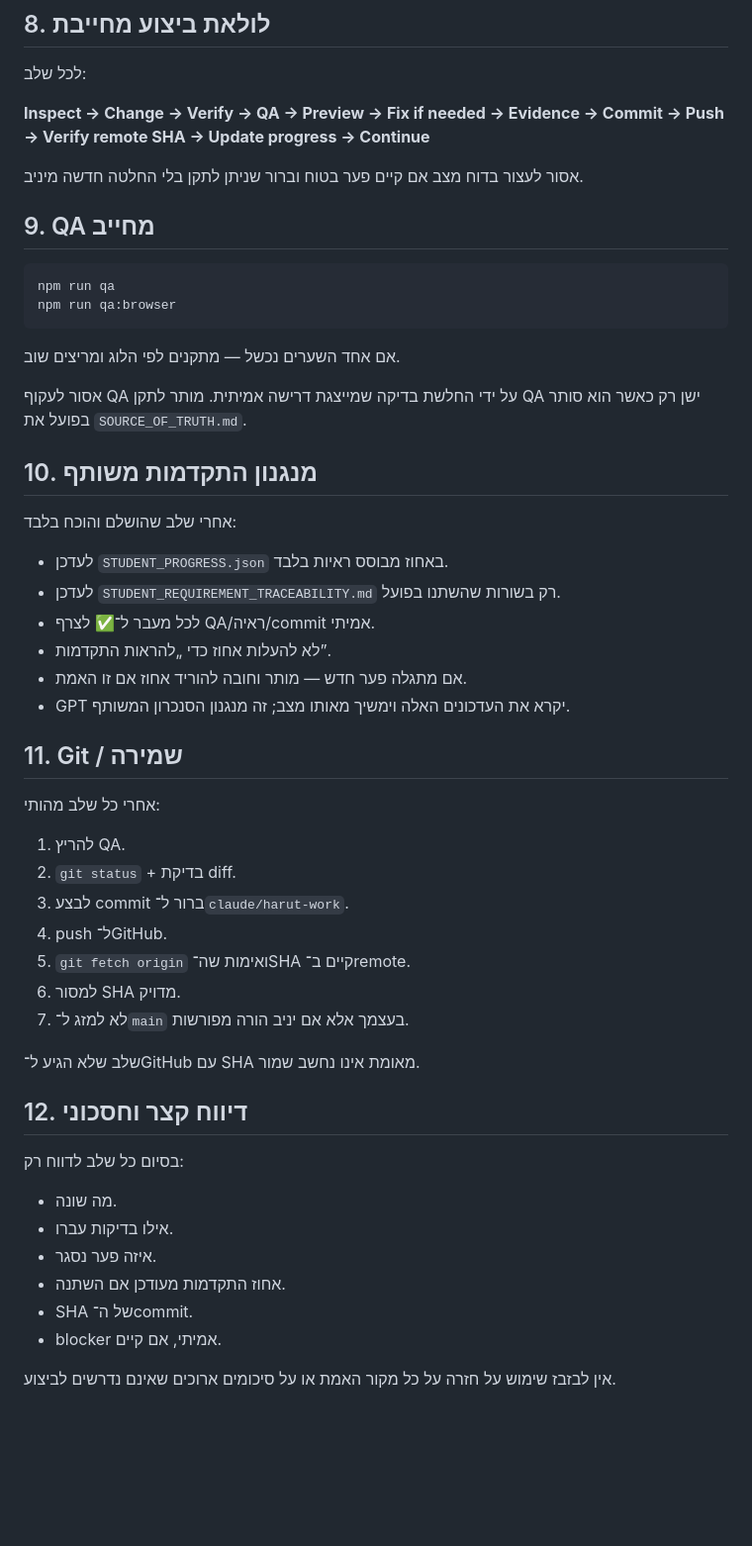
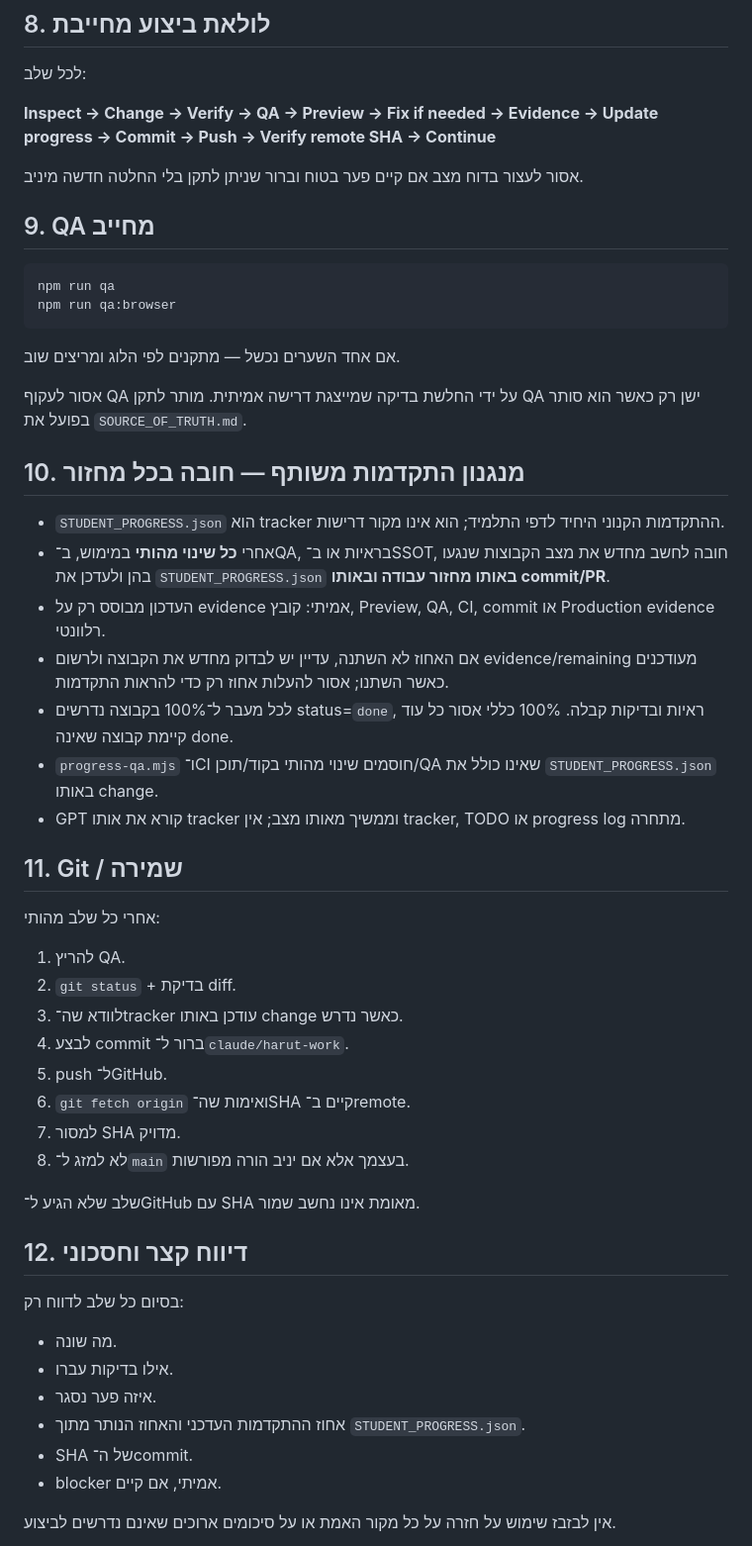
Before and after one commit to yanivmizrachiy/whatsapp-images, a Markdown page: CLAUDE.md, the part around the change. Shown at 99% size. Drawn GitHub-style; blank space fills up the shorter version.

Commit message:
docs(progress): require Harut tracker update every meaningful cycle

```diff
--- a/CLAUDE.md
+++ b/CLAUDE.md
@@ -76,7 +76,7 @@
 
 לכל שלב:
 
-**Inspect → Change → Verify → QA → Preview → Fix if needed → Evidence → Commit → Push → Verify remote SHA → Update progress → Continue**
+**Inspect → Change → Verify → QA → Preview → Fix if needed → Evidence → Update progress → Commit → Push → Verify remote SHA → Continue**
 
 אסור לעצור בדוח מצב אם קיים פער בטוח וברור שניתן לתקן בלי החלטה חדשה מיניב.
 
@@ -91,16 +91,15 @@ npm run qa:browser
 
 אסור לעקוף QA על ידי החלשת בדיקה שמייצגת דרישה אמיתית. מותר לתקן QA ישן רק כאשר הוא סותר בפועל את `SOURCE_OF_TRUTH.md`.
 
-## 10. מנגנון התקדמות משותף
+## 10. מנגנון התקדמות משותף — חובה בכל מחזור
 
-אחרי שלב שהושלם והוכח בלבד:
-
-- לעדכן `STUDENT_PROGRESS.json` באחוז מבוסס ראיות בלבד.
-- לעדכן `STUDENT_REQUIREMENT_TRACEABILITY.md` רק בשורות שהשתנו בפועל.
-- לכל מעבר ל־✅ לצרף QA/ראיה/commit אמיתי.
-- לא להעלות אחוז כדי „להראות התקדמות”.
-- אם מתגלה פער חדש — מותר וחובה להוריד אחוז אם זו האמת.
-- GPT יקרא את העדכונים האלה וימשיך מאותו מצב; זה מנגנון הסנכרון המשותף.
+- `STUDENT_PROGRESS.json` הוא tracker ההתקדמות הקנוני היחיד לדפי התלמיד; הוא אינו מקור דרישות.
+- אחרי **כל שינוי מהותי** במימוש, ב־QA, בראיות או ב־SSOT, חובה לחשב מחדש את מצב הקבוצות שנגעו בהן ולעדכן את `STUDENT_PROGRESS.json` **באותו מחזור עבודה ובאותו commit/PR**.
+- העדכון מבוסס רק על evidence אמיתי: קובץ, Preview, QA, CI, commit או Production evidence רלוונטי.
+- אם האחוז לא השתנה, עדיין יש לבדוק מחדש את הקבוצה ולרשום evidence/remaining מעודכנים כאשר השתנו; אסור להעלות אחוז רק כדי להראות התקדמות.
+- לכל מעבר ל־100% בקבוצה נדרשים status=`done`, ראיות ובדיקות קבלה. 100% כללי אסור כל עוד קיימת קבוצה שאינה done.
+- `progress-qa.mjs` ו־CI חוסמים שינוי מהותי בקוד/תוכן/QA שאינו כולל את `STUDENT_PROGRESS.json` באותו change.
+- GPT קורא את אותו tracker וממשיך מאותו מצב; אין tracker, TODO או progress log מתחרה.
 
 ## 11. Git / שמירה
 
@@ -108,11 +107,12 @@ npm run qa:browser
 
 1. להריץ QA.
 2. `git status` + בדיקת diff.
-3. לבצע commit ברור ל־`claude/harut-work`.
-4. push ל־GitHub.
-5. `git fetch origin` ואימות שה־SHA קיים ב־remote.
-6. למסור SHA מדויק.
-7. לא למזג ל־`main` בעצמך אלא אם יניב הורה מפורשות.
+3. לוודא שה־tracker עודכן באותו change כאשר נדרש.
+4. לבצע commit ברור ל־`claude/harut-work`.
+5. push ל־GitHub.
+6. `git fetch origin` ואימות שה־SHA קיים ב־remote.
+7. למסור SHA מדויק.
+8. לא למזג ל־`main` בעצמך אלא אם יניב הורה מפורשות.
 
 שלב שלא הגיע ל־GitHub עם SHA מאומת אינו נחשב שמור.
 
@@ -123,7 +123,7 @@ npm run qa:browser
 - מה שונה.
 - אילו בדיקות עברו.
 - איזה פער נסגר.
-- אחוז התקדמות מעודכן אם השתנה.
+- אחוז ההתקדמות העדכני והאחוז הנותר מתוך `STUDENT_PROGRESS.json`.
 - SHA של ה־commit.
 - blocker אמיתי, אם קיים.
 
```
